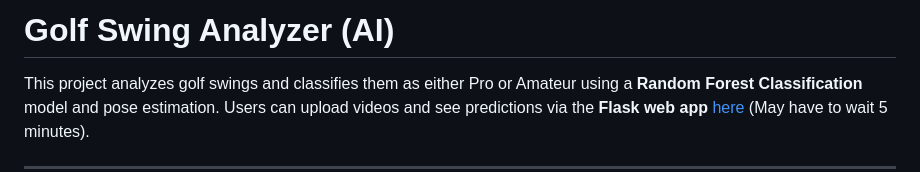
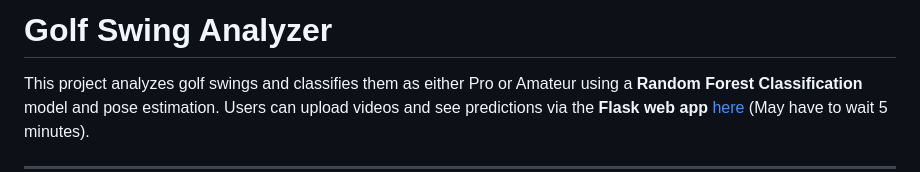
Before and after one commit to mcapriotti1/Golf_Swing, a Markdown page: README.md, the part around the change. Drawn GitHub-style.

```diff
--- a/README.md
+++ b/README.md
@@ -1,4 +1,4 @@
-# Golf Swing Analyzer (AI)
+# Golf Swing Analyzer
 
 This project analyzes golf swings and classifies them as either Pro or Amateur using a **Random Forest Classification** model and pose estimation. Users can upload videos and see predictions via the **Flask web app** [here](https://golf-swing.onrender.com/) (May have to wait 5 minutes).
 
```
